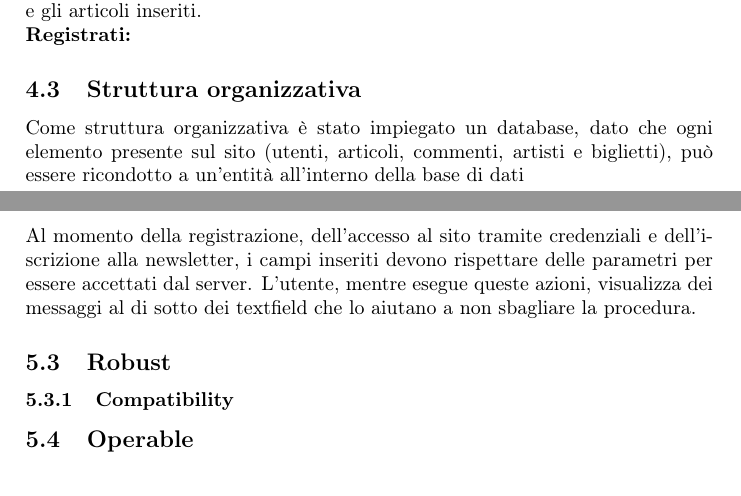
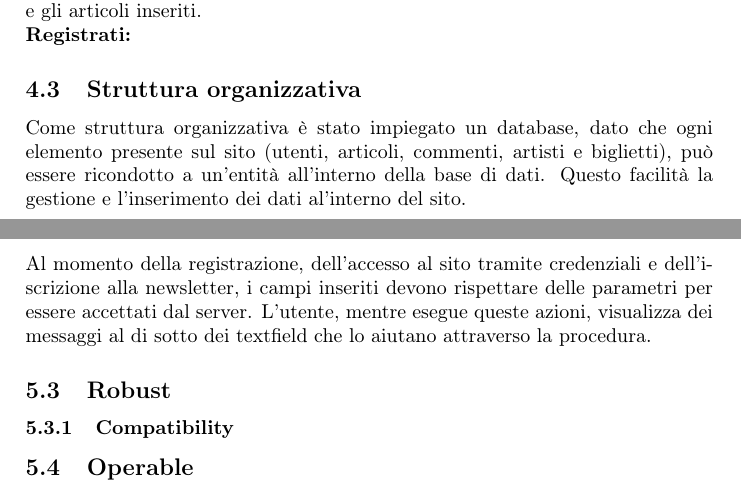
Before and after one commit to JustTaiga/Progetto-TecWeb, a LaTeX document (Relazione TecWeb.tex): two parts of pages 6 and 9 of 11, joined at a grey line, cut so that both start at the same text. Compiled offline with pdfLaTeX.

Commit message:
Add files via upload

```diff
--- a/Relazione TecWeb.tex
+++ b/Relazione TecWeb.tex
@@ -279,7 +279,7 @@ Il codice della barra di navigazione è contenuto nel file nav.php, che viene ri
 %%  \label{fig:registrazione}
 %%\end{figure}
 \subsection{Struttura organizzativa}
-Come struttura organizzativa è stato impiegato un database, dato che ogni elemento presente sul sito (utenti, articoli, commenti, artisti e biglietti), può essere ricondotto a un'entità all'interno della base di dati
+Come struttura organizzativa è stato impiegato un database, dato che ogni elemento presente sul sito (utenti, articoli, commenti, artisti e biglietti), può essere ricondotto a un'entità all'interno della base di dati. Questo facilità la gestione e l'inserimento dei dati al'interno del sito.
 \section{Accessibilità}
 
 \subsection{Perceivable}
@@ -298,10 +298,11 @@ Il sito può essere visualizzato su diversi dispositivi con dimensioni dello sch
 
 \subsubsection{Legibility}
 
+
 \subsubsection{Predictability}
 
 \subsubsection{Input Assistance}
-Al momento della registrazione, dell’accesso al sito tramite credenziali e dell’iscrizione alla newsletter, i campi inseriti devono rispettare delle parametri per essere accettati dal server. L’utente, mentre esegue queste azioni, visualizza dei messaggi al di sotto dei textfield che lo aiutano a non sbagliare la procedura.
+Al momento della registrazione, dell’accesso al sito tramite credenziali e dell’iscrizione alla newsletter, i campi inseriti devono rispettare delle parametri per essere accettati dal server. L’utente, mentre esegue queste azioni, visualizza dei messaggi al di sotto dei textfield che lo aiutano attraverso la procedura.
 
 \subsection{Robust}
 
```
